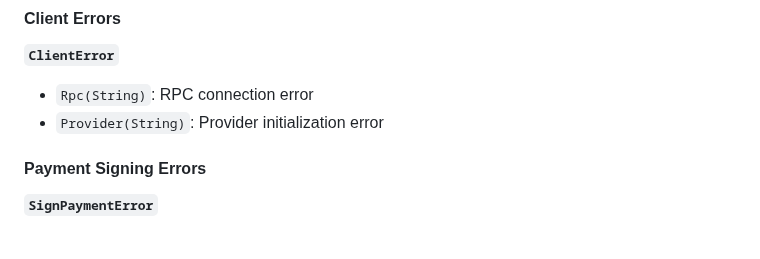
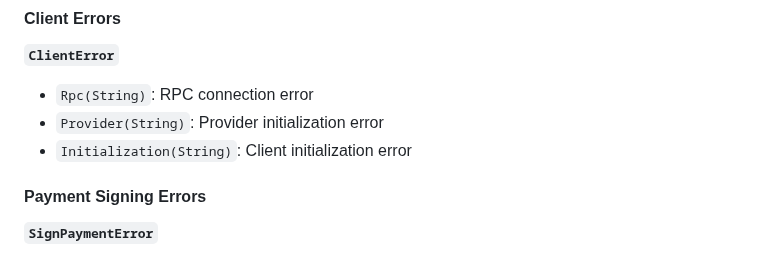
Before and after one commit to 4mica-Network/4mica-core, a Markdown page: sdk/README.md, the part around the change. Drawn GitHub-style.

Commit message:
chore(sdk): update readme to include init errors

```diff
--- a/sdk/README.md
+++ b/sdk/README.md
@@ -384,6 +384,7 @@ use rust_sdk_4mica::error::{
 
 - `Rpc(String)`: RPC connection error
 - `Provider(String)`: Provider initialization error
+- `Initialization(String)`: Client initialization error
 
 #### Payment Signing Errors
 
```
